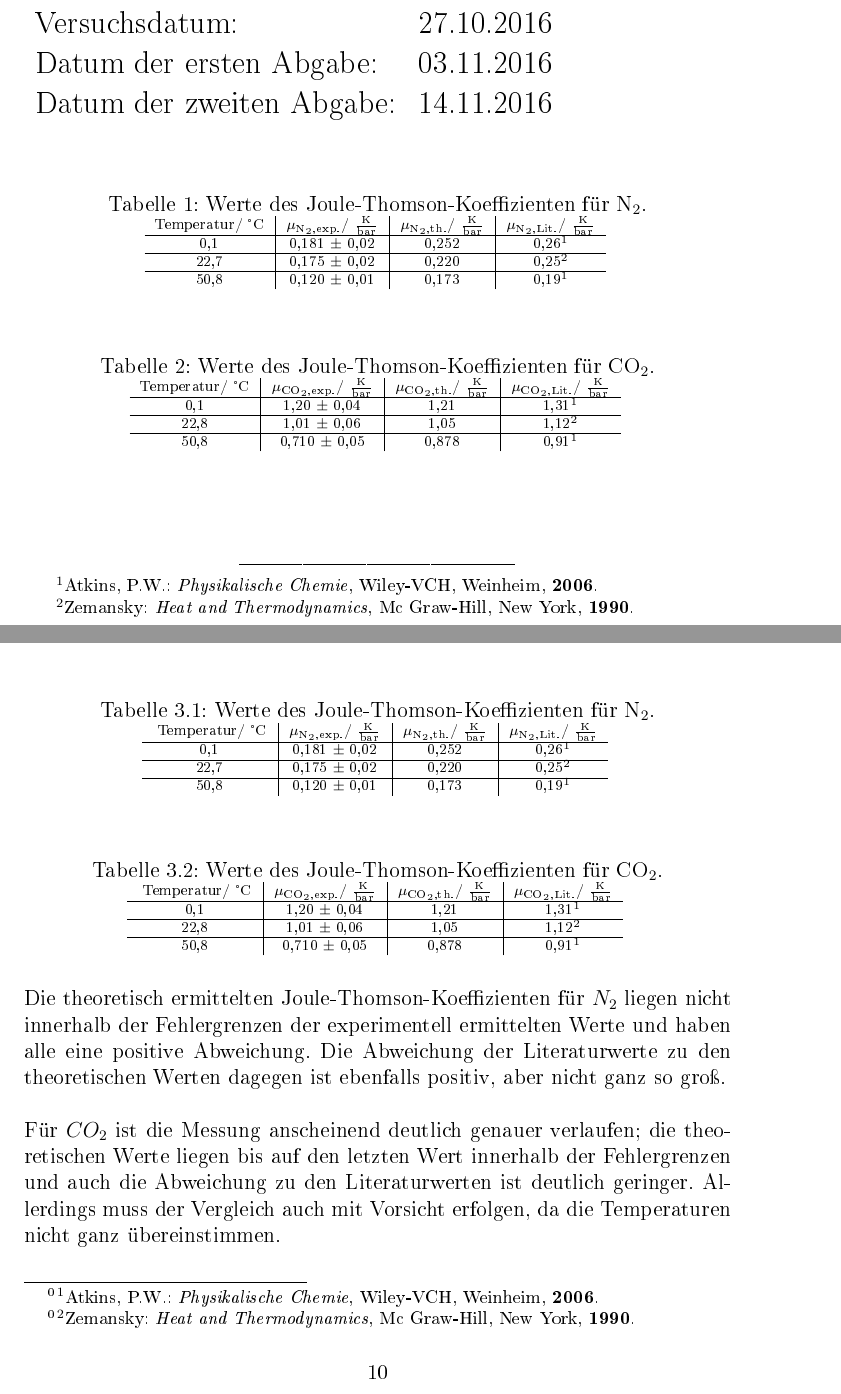
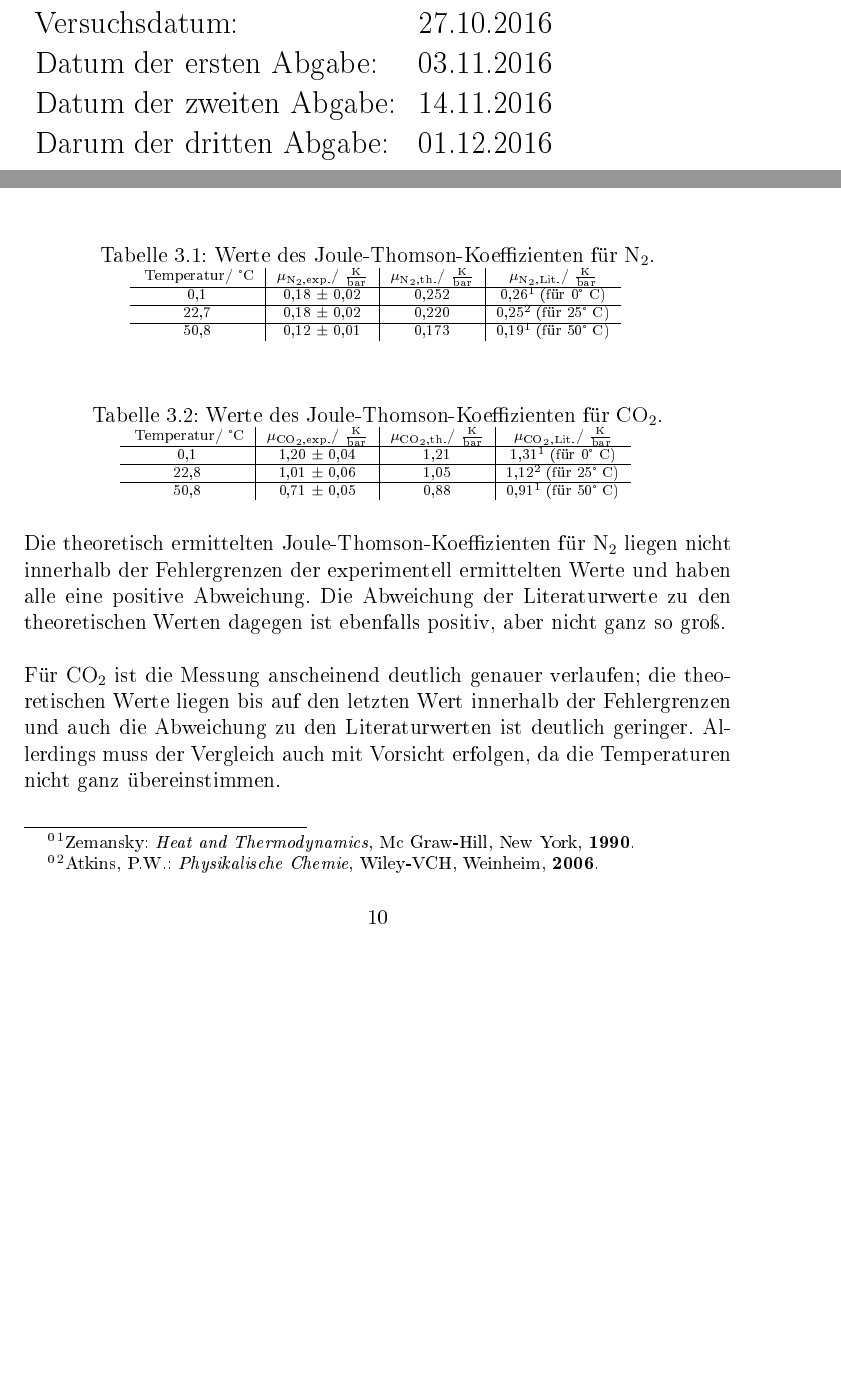
Before and after one commit to kuchen33/V12-Joule_Thomson, a LaTeX document (V12 Kopie 2.tex): two parts of pages 1 and 11 of 19, joined at a grey line, cut so that both start at the same text, the shorter picture padded with empty space. The pictures show the PDF file V12 Kopie 2.pdf that the author committed with the source.

```diff
--- a/V12 Kopie 2.tex
+++ b/V12 Kopie 2.tex
@@ -124,86 +124,56 @@
  Versuchsdatum: & 27.10.2016\\
  Datum der ersten Abgabe: & 03.11.2016\\
  Datum der zweiten Abgabe: & 14.11.2016\\
+ Darum der dritten Abgabe: & 01.12.2016
 \end{tabular}
 \end{Large}
 
 \vspace*{0.5cm}
 
-% Messergebnisse:\\
 %\begin{table}[h]
 %\centering
-% \begin{tabular}{c|c|c|c|c}
-% Temperatur/~°C&$\mu_{\text{N$_{2}$,exp.}}$/~$\frac{\text{K}}{\text{bar}}$&$\mu_{\text{CO$_{2}$,exp.}}$/~$\frac{\text{K}}{\text{bar}}$&$\mu_{\text{N$_{2}$,th.}}$/~$\frac{\text{K}}{\text{bar}}$&$\mu_{\text{CO$_{2}$,th.}}$/~$\frac{\text{K}}{\text{bar}}$\\
-% \hline
-% 0,1 &1.20±0.04&0.181±0.02&0,0396&0,106\\
-% \hline
-% 20,7 ($N_2$) bzw. 22,8($CO_2$) &1.01±0.06&0.175±0.02&0,0345&0,0926\\
+%\caption{Werte des Joule-Thomson-Koeffizienten für $\text{N}_2$.}
+%\begin{scriptsize}
+%\begin{tabular}{c|c|c|c}
+%Temperatur/~°C&$ \mu_{\text{N$_{2}$,exp.}}$/~$\frac{\text{K}}{\text{bar}}$&$ \mu_{\text{N$_{2}$,th.}}$/~$\frac{\text{K}}{\text{bar}}$&$ \mu_{\text{N$_{2}$,Lit.}}$/~$\frac{\text{K}}{\text{bar}}$\\
 %\hline
-%50,8 &0.710±0.05&0.120±0.01&0,0272 &0,0771\\
-% \end{tabular}
+%0,1 & 0,181 $\pm$ 0,02& 0,252 &0,26$^1$ (bei 0~°C)\\
+%\hline
+%22,7 & 0,175 $\pm$ 0,02& 0,220&0,25$^2$ (bei 25~°C)\\
+%\hline
+%50,8& 0,120 $\pm$ 0,01& 0,173&0,19$^1$ (bei 50~°C)\\
+%\end{tabular}
+%\end{scriptsize}
 %\end{table}
-% Literaturwerte:\\
+%\noindent
+%\FloatBarrier
+
 %\begin{table}[h]
 %\centering
-%\begin{tabular}{c|c|c}
- % Temperatur/~°C &$\mu_{\text{N$_{2}$,Lit.}}$/~$\frac{\text{K}}{\text{bar}}$&$\mu_{\text{CO$_{2}$,Lit.}}$/~$\frac{\text{K}}{\text{bar}}$\\
+%\caption{Werte des Joule-Thomson-Koeffizienten für $\text{CO}_2$.}
+%\begin{scriptsize}
+%\begin{tabular}{c|c|c|c}
+%Temperatur/~°C&$ \mu_{\text{CO$_{2}$,exp.}}$/~$\frac{\text{K}}{\text{bar}}$&$ \mu_{\text{CO$_{2}$,th.}}$/~$\frac{\text{K}}{\text{bar}}$&$ \mu_{\text{CO$_{2}$,Lit.}}$/~$\frac{\text{K}}{\text{bar}}$\\
 %\hline
- %0~°C &$0.26^{1}$ & $1.31^1$\tnote{1}\\
-
+%0,1 & 1,20 $\pm$ 0,04& 1,21&1,31$^1$ (für 0°~C)\\
 %\hline
-%20~°C&$0.25^{2}$& $1.12^2$\tnote{2}\\
+%22,8 & 1,01 $\pm$ 0,06& 1,05&1,12$^2$ (für 25°~C)\\
 %\hline
-%50~°C&$0.19^{1}$ &$0.91^1$\tnote{1}\\
+%50,8& 0,710 $\pm$ 0,05& 0,878&0,91$^1$ (für 50°~C)\\
 %\end{tabular}
+%\end{scriptsize}
 %\end{table}
-
-\begin{table}[h]
-\centering
-\caption{Werte des Joule-Thomson-Koeffizienten für $\text{N}_2$.}
-\begin{scriptsize}
-\begin{tabular}{c|c|c|c}
-Temperatur/~°C&$ \mu_{\text{N$_{2}$,exp.}}$/~$\frac{\text{K}}{\text{bar}}$&$ \mu_{\text{N$_{2}$,th.}}$/~$\frac{\text{K}}{\text{bar}}$&$ \mu_{\text{N$_{2}$,Lit.}}$/~$\frac{\text{K}}{\text{bar}}$\\
-\hline
-0,1 & 0,181 $\pm$ 0,02& 0,252 &0,26$^1$\\
-\hline
-22,7 & 0,175 $\pm$ 0,02& 0,220&0,25$^2$\\
-\hline
-50,8& 0,120 $\pm$ 0,01& 0,173&0,19$^1$\\
-\end{tabular}
-\end{scriptsize}
-\end{table}
-\noindent
-\FloatBarrier
-
-\begin{table}[h]
-\centering
-\caption{Werte des Joule-Thomson-Koeffizienten für $\text{CO}_2$.}
-\begin{scriptsize}
-\begin{tabular}{c|c|c|c}
-Temperatur/~°C&$ \mu_{\text{CO$_{2}$,exp.}}$/~$\frac{\text{K}}{\text{bar}}$&$ \mu_{\text{CO$_{2}$,th.}}$/~$\frac{\text{K}}{\text{bar}}$&$ \mu_{\text{CO$_{2}$,Lit.}}$/~$\frac{\text{K}}{\text{bar}}$\\
-\hline
-0,1 & 1,20 $\pm$ 0,04& 1,21&1,31$^1$\\
-\hline
-22,8 & 1,01 $\pm$ 0,06& 1,05&1,12$^2$\\
-\hline
-50,8& 0,710 $\pm$ 0,05& 0,878&0,91$^1$\\
-\end{tabular}
-\end{scriptsize}
-\end{table}
-\noindent
-\FloatBarrier
+%\noindent
+%\FloatBarrier
 
 \vspace{1.3cm}
- ---------------------------------------
-\begin{tablenotes}\footnotesize
-\item[1] $^1$Atkins, P.W.: \emph{Physikalische Chemie}, Wiley-VCH, Weinheim, \textbf{2006}.
-\item[2] $^2$Zemansky: \emph{Heat and Thermodynamics}, Mc Graw-Hill, New York, \textbf{1990}.
-\end{tablenotes}
+% ---------------------------------------
+%\begin{tablenotes}\footnotesize
+%\item[1] $^1$Atkins, P.W.: \emph{Physikalische Chemie}, Wiley-VCH, Weinheim, \textbf{2006}.
+%\item[2] $^2$Zemansky: \emph{Heat and Thermodynamics}, Mc Graw-Hill, New York, \textbf{1990}.
+%\end{tablenotes}
 
 \end{titlepage}
-
-
-
 
 \tableofcontents
 \chapter{Experimentelles}
@@ -248,17 +218,17 @@
 
 \begin{table} [h]
 \centering
-\caption{Experimentell bestimmt Joule-Thomson-Koeffizienten $\mu_{\text{JT, exp.}}$}
+\caption{Experimentell bestimmt Joule-Thomson-Koeffizienten $\mu_{\text{JT, exp.}}$.}
 \begin{tabular} {l | c|  c}
 	 &  $T$ [K] & $\langle \mu_{\text{JT, exp.}} \rangle$/~$\frac{\mathrm{K}}{\mathrm{bar}}$ \\
 	 \hline
 	  $CO_\mathrm{2}$ & 273.25 & 1.20 $\pm$ 0.04 \\
 	   & 295.95 & 1.01 $\pm$ 0.06\\
-	  & 323.95 & 0.710 $\pm$ 0.05\\
+	  & 323.95 & 0.71 $\pm$ 0.05\\
 	\hline
-	$N_2$ & 273.25 & 0.181  $\pm$  0.02\\
-	& 295.95 & 0.175 $\pm$ 0.02\\
-	& 323.95& 0.120 $\pm$ 0.01\\
+	$\mathrm{N}_2$ & 273.25 & 0.18  $\pm$  0.02\\
+	& 295.95 & 0.18 $\pm$ 0.02\\
+	& 323.95& 0.12 $\pm$ 0.01\\
 \end{tabular}
 \end{table}
 \section{Herleitung $c_v^\mathrm{ vib}$}
@@ -415,13 +409,13 @@
 \end{table}
 \FloatBarrier
 
-Durch Einsetzen in Gleichung (\ref{cpauscv}) und (\ref{EndgleichungJT}) ergeben sich für $c_p$ und~$<~\mu_{\text{JT}}^{\text{Th.}}>$ folgende Werte :\\
+Durch Einsetzen in Gleichung (\ref{cpauscv}) und (\ref{EndgleichungJT}) ergeben sich für $c_p$ und~$\langle~\mu_{\text{JT,th.}}\rangle$ folgende Werte :\\
 
 \begin{table} [h]
 \centering
-\caption{Theoretisch bestimmte Joule-Thomson-Koeffizienten $\langle \mu_{\text{JT, th.}} \rangle$ für $\text{N}_2$  und $CO_2$.}
+\caption{Theoretisch bestimmte Joule-Thomson-Koeffizienten $\langle \mu_{\text{JT, th.}} \rangle$ für $\text{N}_2$  und $\mathrm{CO}_2$.}
 \begin{tabular} {l | c|  c | c}
-	 &  $T$ [K] &  $c_p$ [$\frac{\mathrm{J}}{\mathrm{K}\cdot \mathrm{mol}}$] & $ <\mu_{\text{JT}}^{\text{th.}}>$ [$\frac{\mathrm{K}}{\mathrm{bar}}$] \\
+	 &  $T$ [K] &  $c_p$ [$\frac{\mathrm{J}}{\mathrm{K}\cdot \mathrm{mol}}$] & $ \langle\mu_{\text{JT}}^{\text{th.}}\rangle$ [$\frac{\mathrm{K}}{\mathrm{bar}}$] \\
 	 \hline
 	  $\text{N}_\mathrm{2}$ & 273.25 & 29,11 & 0,0396\\
 	   & 295.95 & 29,11 & 0,0345\\
@@ -458,11 +450,11 @@
 \begin{tabular}{c|c|c|c} \label{TabelleEndeN2}
 Temperatur/~°C&$ \mu_{\text{N$_{2}$,exp.}}$/~$\frac{\text{K}}{\text{bar}}$&$ \mu_{\text{N$_{2}$,th.}}$/~$\frac{\text{K}}{\text{bar}}$&$ \mu_{\text{N$_{2}$,Lit.}}$/~$\frac{\text{K}}{\text{bar}}$\\
 \hline
-0,1 & 0,181 $\pm$ 0,02& 0,252 &0,26$^1$\\
+0,1 & 0,18 $\pm$ 0,02& 0,252 &0,26$^1$ (für 0°~C)\\
 \hline
-22,7 & 0,175 $\pm$ 0,02& 0,220&0,25$^2$\\
+22,7 & 0,18 $\pm$ 0,02& 0,220&0,25$^2$ (für 25°~C)\\
 \hline
-50,8& 0,120 $\pm$ 0,01& 0,173&0,19$^1$\\
+50,8& 0,12 $\pm$ 0,01& 0,173&0,19$^1$ (für 50°~C)\\
 \end{tabular}
 \end{scriptsize}
 \end{table}
@@ -477,32 +469,33 @@
 \begin{tabular}{c|c|c|c} \label{TabelleEndeCO2}
 Temperatur/~°C&$ \mu_{\text{CO$_{2}$,exp.}}$/~$\frac{\text{K}}{\text{bar}}$&$ \mu_{\text{CO$_{2}$,th.}}$/~$\frac{\text{K}}{\text{bar}}$&$ \mu_{\text{CO$_{2}$,Lit.}}$/~$\frac{\text{K}}{\text{bar}}$\\
 \hline
-0,1 & 1,20 $\pm$ 0,04& 1,21&1,31$^1$\\
+0,1 & 1,20 $\pm$ 0,04& 1,21&1,31$^1$ (für 0°~C)\\
 \hline
-22,8 & 1,01 $\pm$ 0,06& 1,05&1,12$^2$\\
+22,8 & 1,01 $\pm$ 0,06& 1,05&1,12$^2$ (für 25°~C)\\
 \hline
-50,8& 0,710 $\pm$ 0,05& 0,878&0,91$^1$\\
+50,8& 0,71 $\pm$ 0,05& 0,88&0,91$^1$ (für 50°~C)\\
 \end{tabular}
 \end{scriptsize}
 \end{table}
 \noindent
 \FloatBarrier
 
-\footnotetext{ $^1$Atkins, P.W.: \emph{Physikalische Chemie}, Wiley-VCH, Weinheim, \textbf{2006}.}
-\footnotetext{$^2$Zemansky: \emph{Heat and Thermodynamics}, Mc Graw-Hill, New York, \textbf{1990}.}
+\footnotetext{$^1$Zemansky: \emph{Heat and Thermodynamics}, Mc Graw-Hill, New York, \textbf{1990}.}
+\footnotetext{ $^2$Atkins, P.W.: \emph{Physikalische Chemie}, Wiley-VCH, Weinheim, \textbf{2006}.}
 
 
-Die theoretisch ermittelten Joule-Thomson-Koeffizienten für $N_2$ liegen nicht innerhalb der Fehlergrenzen der experimentell ermittelten Werte und haben alle eine positive Abweichung. Die Abweichung der Literaturwerte zu den theoretischen Werten dagegen ist ebenfalls positiv, aber nicht ganz so groß. \\
 
-Für $CO_2$ ist die Messung anscheinend deutlich genauer verlaufen; die theoretischen Werte liegen bis auf den letzten Wert innerhalb der Fehlergrenzen und auch die Abweichung zu den Literaturwerten ist deutlich geringer. Allerdings muss der Vergleich auch mit Vorsicht erfolgen, da die Temperaturen nicht ganz übereinstimmen.\\
+Die theoretisch ermittelten Joule-Thomson-Koeffizienten für $\mathrm{N}_2$ liegen nicht innerhalb der Fehlergrenzen der experimentell ermittelten Werte und haben alle eine positive Abweichung. Die Abweichung der Literaturwerte zu den theoretischen Werten dagegen ist ebenfalls positiv, aber nicht ganz so groß. \\
 
-Für $N_2$ sind die Fehlergrenzen auf jeden Fall zu klein bzw. die Messung zu ungenau. Ein zu geringer Wert bedeutet, dass die gemessene Temperaturänderung zu klein oder die Druckänderung zu groß war. Das kann auf schlechte Isolierung zurückzuführen sein. Undichtigkeit der Apparatur ist eher unwahrscheinlich; sonst wären die Werte zu groß. Auffällig ist dennoch bei den Auftragungen die starke Streuung der Werte und der dennoch kleine Fehler. Bei $N_2$ ist die Streuung deutlich größer. Durch die schwankenden Temperaturwerte und die abnehmende Druckdifferenz war die Messung außerdem sehr ungenau.\\
+Für $\mathrm{CO}_2$ ist die Messung anscheinend deutlich genauer verlaufen; die theoretischen Werte liegen bis auf den letzten Wert innerhalb der Fehlergrenzen und auch die Abweichung zu den Literaturwerten ist deutlich geringer. Allerdings muss der Vergleich auch mit Vorsicht erfolgen, da die Temperaturen nicht ganz übereinstimmen.\\
+
+Für $\mathrm{N}_2$ sind die Fehlergrenzen auf jeden Fall zu klein bzw. die Messung zu ungenau. Ein zu geringer Wert bedeutet, dass die gemessene Temperaturänderung zu klein oder die Druckänderung zu groß war. Das kann auf schlechte Isolierung zurückzuführen sein. Undichtigkeit der Apparatur ist eher unwahrscheinlich; sonst wären die Werte zu groß. Auffällig ist dennoch bei den Auftragungen die starke Streuung der Werte und der dennoch kleine Fehler. Bei $\mathrm{N}_2$ ist die Streuung deutlich größer. Durch die schwankenden Temperaturwerte und die abnehmende Druckdifferenz war die Messung außerdem sehr ungenau.\\
 
 Die Abweichung der theoretischen Joule-Thomson-Koeffizienten von den Literaturwerten ist weniger stark. Hier wurde auch lediglich mit einer fehlerbehafteten Größe gerechnet, der Temperatur. Der Fehler war relativ gering, wurde jedoch durch das tabellarische Ablesen der zu $T^*$ zugehörigen $B^*$ und $T^* \cdot \frac{\partial B^*(T^*)}{\partial T^*}$-Werte deutlich verfälscht. Am Schluss wurde das Ergebnis auf 3 signifikante Stellen angegeben, allerdings konnte nur mit Werten gerechnet werden, die $T^*$ ungefähr entsprechen. An dieser Stelle wäre es sinnvoller, eine Formel zur Berechnung der zugehörigen $B^*$ und $T^* \cdot \frac{\partial B^*(T^*)}{\partial T^*}$-Werte zu verwenden.\\
 
-Der Joule-Thomson-Koeffizient ist für ideale Gase $=0$ und demnach leichter zu bestimmen, je mehr die Gase vom idealen Verhalten abweichen. Wahrscheinlich sind die Werte von $N_2$ so unterschiedlich, da es sich aufgrund der geringeren Masse und unpolaren Bindung im Gegensatz zu $CO_2$ eher ideal verhält und die Messung sehr sensibel ist; dh. sich Störfaktoren viel stärker auswirken als bei $CO_2$. Dies ist auch daran erkennbar, dass $\mu_\mathrm{JT}$ für $N_2$ viel kleiner, d.h. viel näher am idealen Verhalten "0" ist als $\mu_\mathrm{JT}$ für $CO_2$.\\
+Der Joule-Thomson-Koeffizient ist für ideale Gase $=0$ und demnach leichter zu bestimmen, je mehr die Gase vom idealen Verhalten abweichen. Wahrscheinlich sind die Werte von $\mathrm{N}_2$ so unterschiedlich, da es sich aufgrund der geringeren Masse und unpolaren Bindung im Gegensatz zu $\mathrm{CO}_2$ eher ideal verhält und die Messung sehr sensibel ist; dh. sich Störfaktoren viel stärker auswirken als bei $\mathrm{CO}_2$. Dies ist auch daran erkennbar, dass $\mu_\mathrm{JT}$ für $\mathrm{N}_2$ viel kleiner, d.h. viel näher am idealen Verhalten "0" ist als $\mu_\mathrm{JT}$ für $\mathrm{CO}_2$.\\
 Bei beiden Gasen sinkt $\mu_\mathrm{JT}$ auch mit steigender Temperatur, d.h. durch die ohnehin schon schnellere Bewegung der Teilchen ist die Abweichung vom idealen Verhalten geringer und auch die Temperaturabsinkung bei Expandieren geringer.\\
- Außerdem kann auch infrage gestellt werden, inwieweit diese Messmethode sinnvoll ist. Dadurch, dass der Differenzialquotient zu einem Differenzenquotienten integriert wird, wird zur Berechnung angenommen, dass $\mu_\mathrm{JT}$ nur temperaturabhängig ist, dh. die Temperaturänderung pro Druckänderung immer dieselbe. Besonders bei den $N_2$-Auftragungen wird deutlich, dass diese Näherung zu groß ist.\\
+ Außerdem kann auch infrage gestellt werden, inwieweit diese Messmethode sinnvoll ist. Dadurch, dass der Differenzialquotient zu einem Differenzenquotienten integriert wird, wird zur Berechnung angenommen, dass $\mu_\mathrm{JT}$ nur temperaturabhängig ist, dh. die Temperaturänderung pro Druckänderung immer dieselbe. Besonders bei den $\mathrm{N}_2$-Auftragungen wird deutlich, dass diese Näherung zu groß ist.\\
 
 \chapter{Anhang}
 \begin{center}
```
Also changed, not shown: N2bei22,7.PNG, V12 Kopie 2.pdf, V12 Kopie 2.tex (104 more changed lines), 4 other files.
